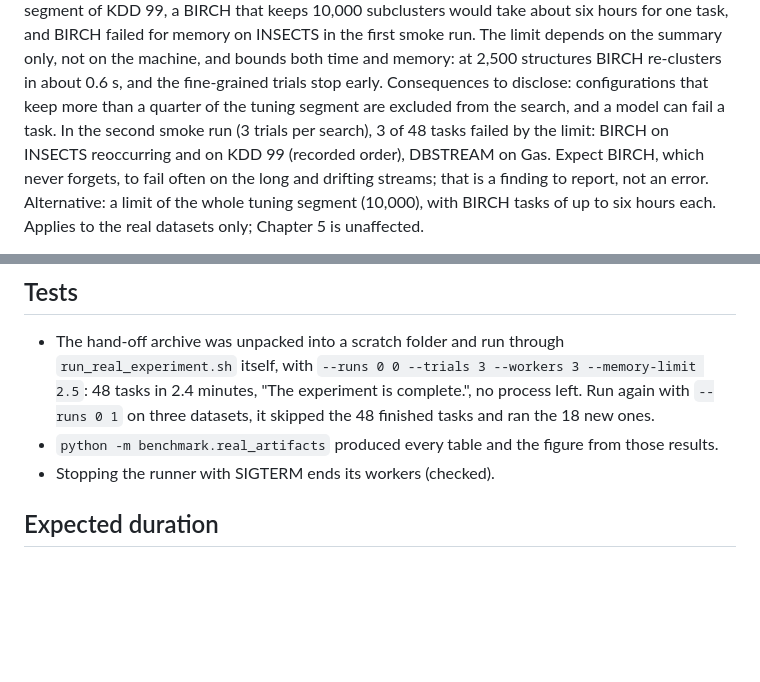
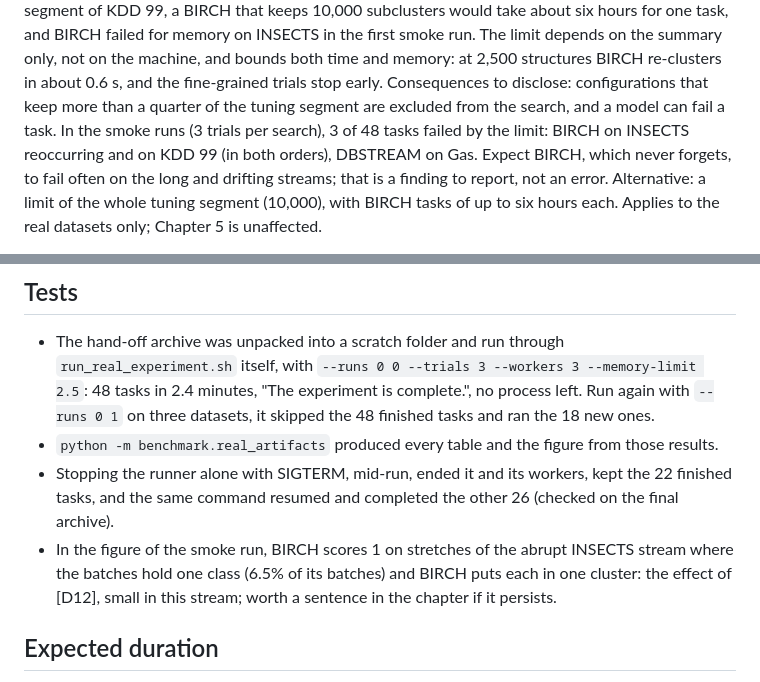
Before and after one commit to eduardo-ufmg/microtedaclus-reassessment, a Markdown page: experimentos/modern_methodology/real_data_notes.md, 2 parts joined by grey strips. Drawn GitHub-style; blank space fills up the shorter version.

Commit message:
Complete the notes of the real-data experiment

```diff
--- a/experimentos/modern_methodology/real_data_notes.md
+++ b/experimentos/modern_methodology/real_data_notes.md
@@ -88,8 +88,8 @@ memory on INSECTS in the first smoke run. The limit depends on the summary only,
 machine, and bounds both time and memory: at 2,500 structures BIRCH re-clusters in about
 0.6 s, and the fine-grained trials stop early. Consequences to disclose: configurations that
 keep more than a quarter of the tuning segment are excluded from the search, and a model can
-fail a task. In the second smoke run (3 trials per search), 3 of 48 tasks failed by the limit:
-BIRCH on INSECTS reoccurring and on KDD 99 (recorded order), DBSTREAM on Gas. Expect BIRCH, which
+fail a task. In the smoke runs (3 trials per search), 3 of 48 tasks failed by the limit:
+BIRCH on INSECTS reoccurring and on KDD 99 (in both orders), DBSTREAM on Gas. Expect BIRCH, which
 never forgets, to fail often on the long and drifting streams; that is a finding to report,
 not an error. Alternative: a limit of the whole tuning segment (10,000), with BIRCH tasks of
 up to six hours each. Applies to the real datasets only; Chapter 5 is unaffected.
@@ -145,7 +145,12 @@ took 17.7 s (MicroTEDAClus+), 20 s (BIRCH) and 47 s (DBSTREAM), on the way to 98
   48 tasks in 2.4 minutes, "The experiment is complete.", no process left. Run again with
   `--runs 0 1` on three datasets, it skipped the 48 finished tasks and ran the 18 new ones.
 - `python -m benchmark.real_artifacts` produced every table and the figure from those results.
-- Stopping the runner with SIGTERM ends its workers (checked).
+- Stopping the runner alone with SIGTERM, mid-run, ended it and its workers, kept the 22
+  finished tasks, and the same command resumed and completed the other 26 (checked on the
+  final archive).
+- In the figure of the smoke run, BIRCH scores 1 on stretches of the abrupt INSECTS stream
+  where the batches hold one class (6.5% of its batches) and BIRCH puts each in one cluster:
+  the effect of [D12], small in this stream; worth a sentence in the chapter if it persists.
 
 ## Expected duration
 
```
